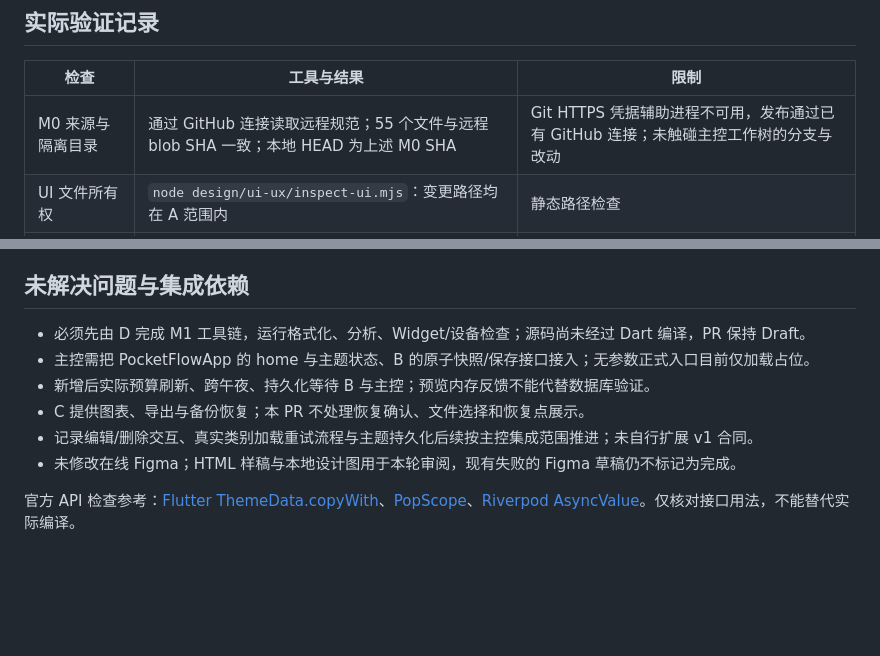
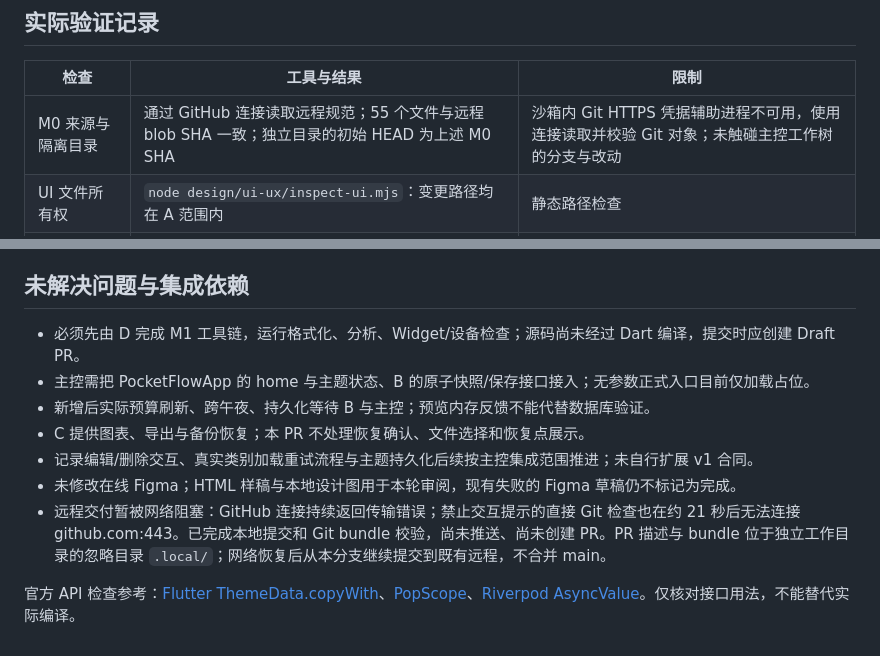
Before and after one commit to yuminhang666-oss/PocketFlow, a Markdown page: docs/module-notes/A.md, 2 parts joined by grey strips. Rendered like a GitHub page; blank space fills up the shorter version.

Commit message:
docs(ui): record verification limits and blocked remote delivery

```diff
--- a/docs/module-notes/A.md
+++ b/docs/module-notes/A.md
@@ -55,7 +55,7 @@ flutter run -t design/ui-ux/preview.dart
 
 | 检查 | 工具与结果 | 限制 |
 | --- | --- | --- |
-| M0 来源与隔离目录 | 通过 GitHub 连接读取远程规范；55 个文件与远程 blob SHA 一致；本地 HEAD 为上述 M0 SHA | Git HTTPS 凭据辅助进程不可用，发布通过已有 GitHub 连接；未触碰主控工作树的分支与改动 |
+| M0 来源与隔离目录 | 通过 GitHub 连接读取远程规范；55 个文件与远程 blob SHA 一致；独立目录的初始 HEAD 为上述 M0 SHA | 沙箱内 Git HTTPS 凭据辅助进程不可用，使用连接读取并校验 Git 对象；未触碰主控工作树的分支与改动 |
 | UI 文件所有权 | `node design/ui-ux/inspect-ui.mjs`：变更路径均在 A 范围内 | 静态路径检查 |
 | 相对导入/受控层依赖 | 同脚本：21 个 Dart 文件，无缺失的项目内导入，无 UI 对数据库/预算算法/Mock 入口的导入 | 不解析第三方包，不等于 Dart analyze |
 | 错误文案 | 同脚本：v1 全部 12 个错误码都有对应中文映射 | 未运行错误场景 Widget |
@@ -82,11 +82,12 @@ Flutter/Dart 仍不在 PATH，指定 D 盘项目工具目录未发现工具链
 
 ## 未解决问题与集成依赖
 
-- 必须先由 D 完成 M1 工具链，运行格式化、分析、Widget/设备检查；源码尚未经过 Dart 编译，PR 保持 Draft。
+- 必须先由 D 完成 M1 工具链，运行格式化、分析、Widget/设备检查；源码尚未经过 Dart 编译，提交时应创建 Draft PR。
 - 主控需把 PocketFlowApp 的 home 与主题状态、B 的原子快照/保存接口接入；无参数正式入口目前仅加载占位。
 - 新增后实际预算刷新、跨午夜、持久化等待 B 与主控；预览内存反馈不能代替数据库验证。
 - C 提供图表、导出与备份恢复；本 PR 不处理恢复确认、文件选择和恢复点展示。
 - 记录编辑/删除交互、真实类别加载重试流程与主题持久化后续按主控集成范围推进；未自行扩展 v1 合同。
 - 未修改在线 Figma；HTML 样稿与本地设计图用于本轮审阅，现有失败的 Figma 草稿仍不标记为完成。
+- 远程交付暂被网络阻塞：GitHub 连接持续返回传输错误；禁止交互提示的直接 Git 检查也在约 21 秒后无法连接 github.com:443。已完成本地提交和 Git bundle 校验，尚未推送、尚未创建 PR。PR 描述与 bundle 位于独立工作目录的忽略目录 `.local/`；网络恢复后从本分支继续提交到既有远程，不合并 main。
 
 官方 API 检查参考：[Flutter ThemeData.copyWith](https://api.flutter.dev/flutter/material/ThemeData/copyWith.html)、[PopScope](https://api.flutter.dev/flutter/widgets/PopScope-class.html)、[Riverpod AsyncValue](https://pub.dev/documentation/riverpod/latest/riverpod/AsyncValue-class.html)。仅核对接口用法，不能替代实际编译。
```
